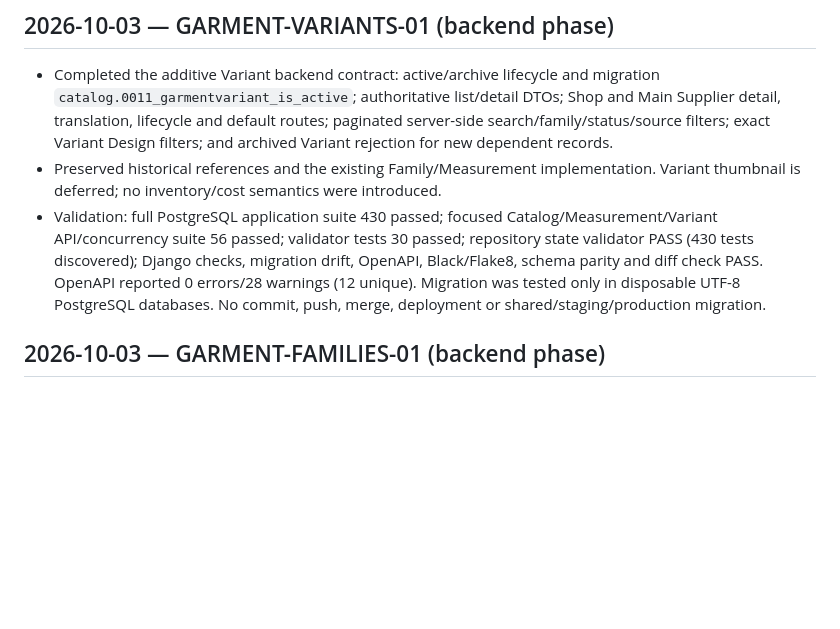
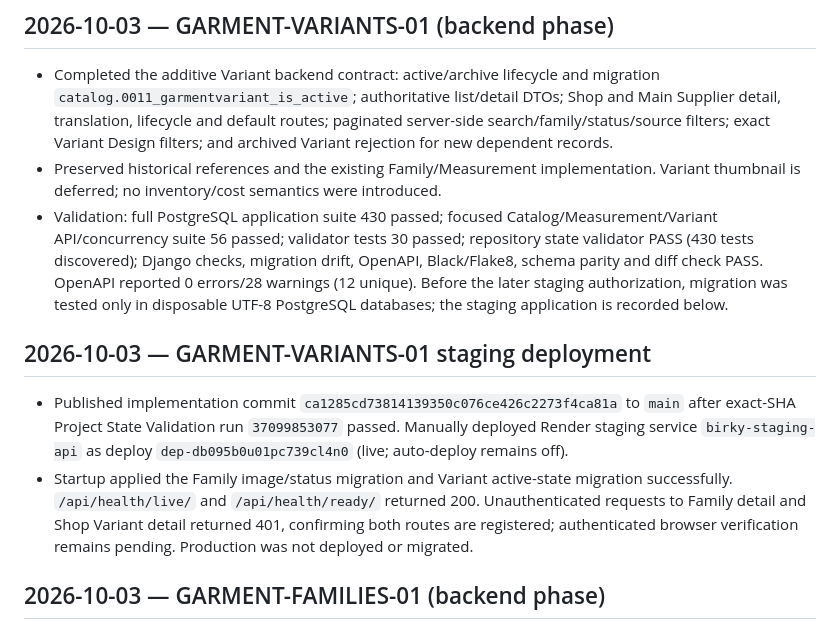
Before and after one commit to muhammedshibiliraihsoft-art/sgtp, a Markdown page: docs/CHANGELOG.md, the part around the change. GitHub-like rendering; blank space fills up the shorter version.

Commit message:
docs: record garment variants staging deploy

```diff
--- a/docs/CHANGELOG.md
+++ b/docs/CHANGELOG.md
@@ -11,7 +11,12 @@
 
 - Completed the additive Variant backend contract: active/archive lifecycle and migration `catalog.0011_garmentvariant_is_active`; authoritative list/detail DTOs; Shop and Main Supplier detail, translation, lifecycle and default routes; paginated server-side search/family/status/source filters; exact Variant Design filters; and archived Variant rejection for new dependent records.
 - Preserved historical references and the existing Family/Measurement implementation. Variant thumbnail is deferred; no inventory/cost semantics were introduced.
-- Validation: full PostgreSQL application suite 430 passed; focused Catalog/Measurement/Variant API/concurrency suite 56 passed; validator tests 30 passed; repository state validator PASS (430 tests discovered); Django checks, migration drift, OpenAPI, Black/Flake8, schema parity and diff check PASS. OpenAPI reported 0 errors/28 warnings (12 unique). Migration was tested only in disposable UTF-8 PostgreSQL databases. No commit, push, merge, deployment or shared/staging/production migration.
+- Validation: full PostgreSQL application suite 430 passed; focused Catalog/Measurement/Variant API/concurrency suite 56 passed; validator tests 30 passed; repository state validator PASS (430 tests discovered); Django checks, migration drift, OpenAPI, Black/Flake8, schema parity and diff check PASS. OpenAPI reported 0 errors/28 warnings (12 unique). Before the later staging authorization, migration was tested only in disposable UTF-8 PostgreSQL databases; the staging application is recorded below.
+
+## 2026-10-03 — GARMENT-VARIANTS-01 staging deployment
+
+- Published implementation commit `ca1285cd73814139350c076ce426c2273f4ca81a` to `main` after exact-SHA Project State Validation run `37099853077` passed. Manually deployed Render staging service `birky-staging-api` as deploy `dep-db095b0u01pc739cl4n0` (live; auto-deploy remains off).
+- Startup applied the Family image/status migration and Variant active-state migration successfully. `/api/health/live/` and `/api/health/ready/` returned 200. Unauthenticated requests to Family detail and Shop Variant detail returned 401, confirming both routes are registered; authenticated browser verification remains pending. Production was not deployed or migrated.
 
 ## 2026-10-03 — GARMENT-FAMILIES-01 (backend phase)
 
```
Also changed, not shown: docs/HANDOFF.md (+2 -2 lines), docs/PROJECT_STATE.md (+2 -2 lines).
